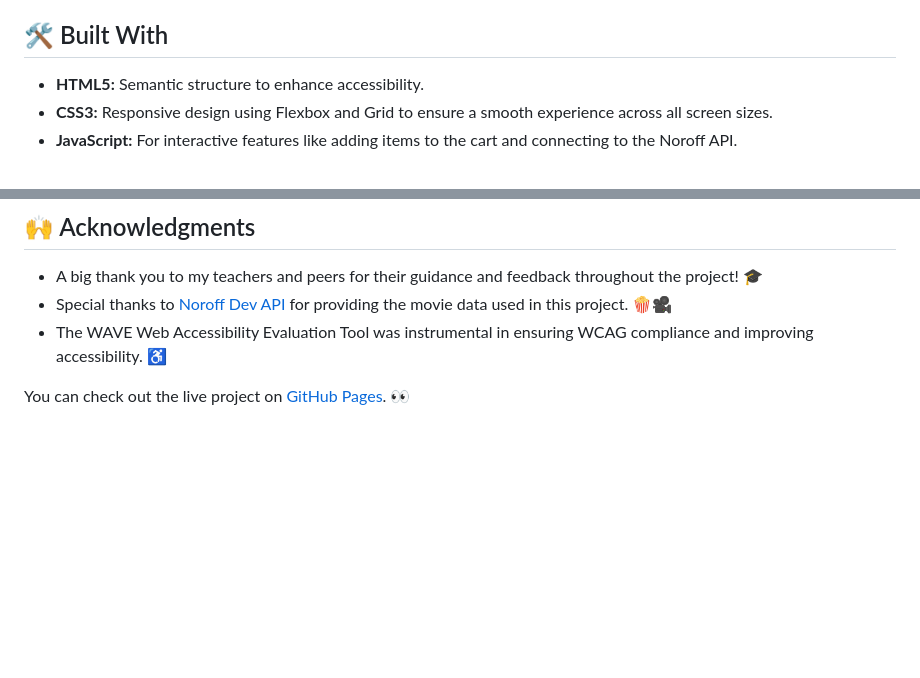
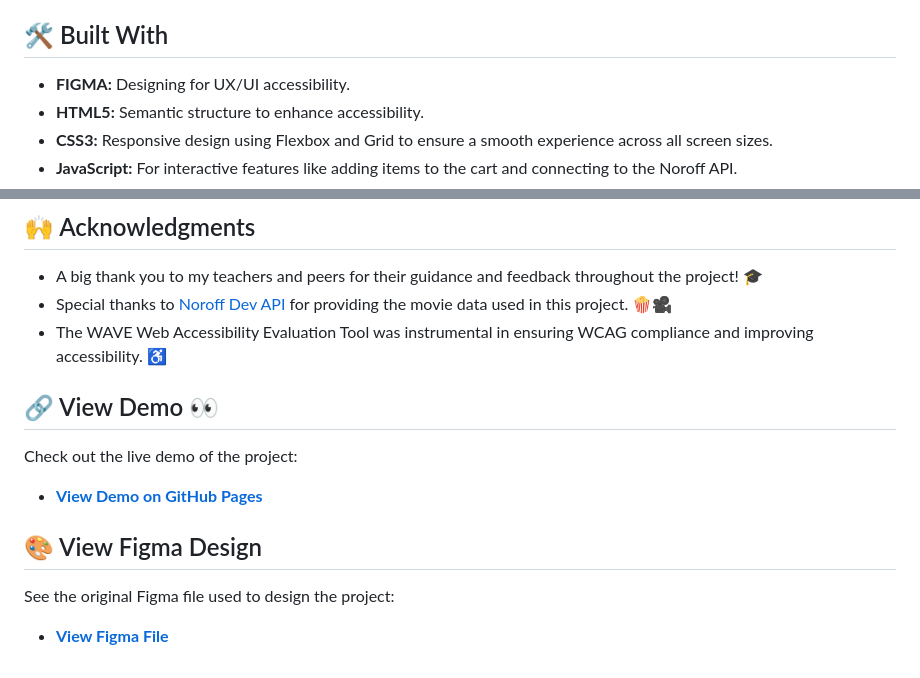
Before and after one commit to sanakhuram/squareEyes-js, a Markdown page: READme.md, 2 parts joined by grey strips. GitHub-like rendering; blank space fills up the shorter version.

```diff
--- a/READme.md
+++ b/READme.md
@@ -20,7 +20,7 @@ This project delivers a modern e-commerce platform for the **Square Eyes** clien
 - **E-Commerce Functionality:** Users can add movies to their cart and proceed to checkout without any hassle.
 
 ## 🛠️ Built With
-
+- **FIGMA:** Designing for UX/UI accessibility.
 - **HTML5:** Semantic structure to enhance accessibility.
 - **CSS3:** Responsive design using Flexbox and Grid to ensure a smooth experience across all screen sizes.
 - **JavaScript:** For interactive features like adding items to the cart and connecting to the Noroff API.
@@ -71,4 +71,14 @@ Feel free to reach out with any questions, suggestions, or feedback:
 - Special thanks to [Noroff Dev API](https://noroff.dev) for providing the movie data used in this project. 🍿🎥
 - The WAVE Web Accessibility Evaluation Tool was instrumental in ensuring WCAG compliance and improving accessibility. ♿
 
-You can check out the live project on [GitHub Pages](https://sanakhuram.github.io/squareEyes-js/). 👀
+## 🔗 View Demo 👀
+
+Check out the live demo of the project:
+
+- **[View Demo on GitHub Pages](https://sanakhuram.github.io/squareEyes-js/)**
+
+## 🎨 View Figma Design
+
+See the original Figma file used to design the project:
+
+- **[View Figma File](https://www.figma.com/design/wsuRfl0hV1O5CNZQUtr6hu/Square-Eyes?node-id=166-2097&node-type=canvas&t=Kjo9BgnLQWioSnNJ-0)**
```
